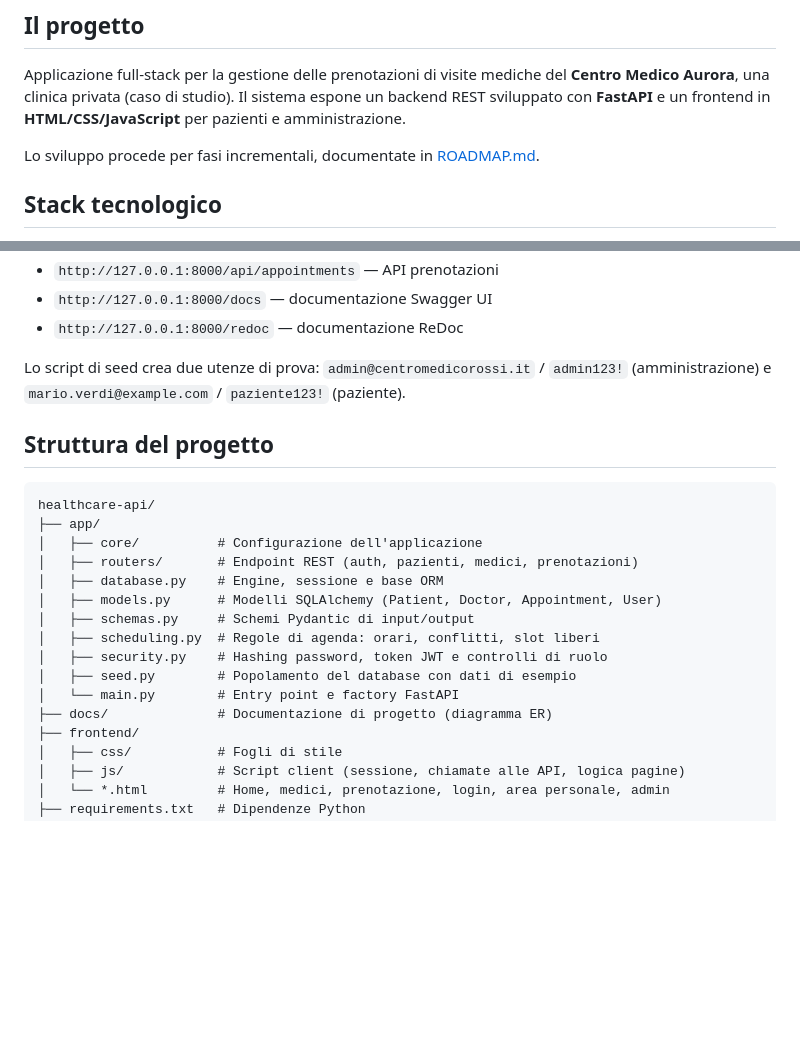
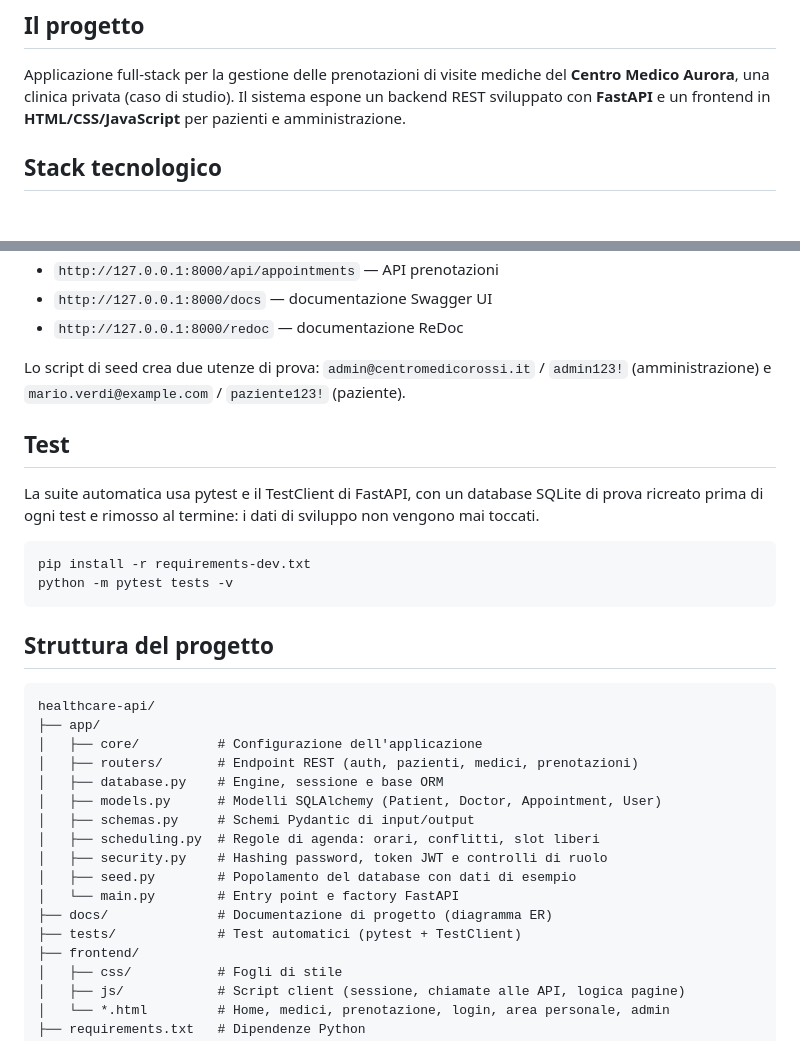
Before and after one commit to MRed91/healthcare-rossi, a Markdown page: README.md, 2 parts joined by grey strips. GitHub-like rendering; blank space fills up the shorter version.

Commit message:
tolto riferimento alla roadmap in quanto mai seguita

````diff
--- a/README.md
+++ b/README.md
@@ -7,8 +7,6 @@ Project Work per il CdS *Informatica per le Aziende Digitali* (L-31), Universit
 ## Il progetto
 
 Applicazione full-stack per la gestione delle prenotazioni di visite mediche del **Centro Medico Aurora**, una clinica privata (caso di studio). Il sistema espone un backend REST sviluppato con **FastAPI** e un frontend in **HTML/CSS/JavaScript** per pazienti e amministrazione.
-
-Lo sviluppo procede per fasi incrementali, documentate in [ROADMAP.md](ROADMAP.md).
 
 ## Stack tecnologico
 
@@ -47,6 +45,16 @@ L'applicazione è raggiungibile su `http://127.0.0.1:8000`:
 
 Lo script di seed crea due utenze di prova: `admin@centromedicorossi.it` / `admin123!` (amministrazione) e `mario.verdi@example.com` / `paziente123!` (paziente).
 
+## Test
+
+La suite automatica usa pytest e il TestClient di FastAPI, con un database SQLite di prova
+ricreato prima di ogni test e rimosso al termine: i dati di sviluppo non vengono mai toccati.
+
+```bash
+pip install -r requirements-dev.txt
+python -m pytest tests -v
+```
+
 ## Struttura del progetto
 
 ```
@@ -62,6 +70,7 @@ healthcare-api/
 │   ├── seed.py        # Popolamento del database con dati di esempio
 │   └── main.py        # Entry point e factory FastAPI
 ├── docs/              # Documentazione di progetto (diagramma ER)
+├── tests/             # Test automatici (pytest + TestClient)
 ├── frontend/
 │   ├── css/           # Fogli di stile
 │   ├── js/            # Script client (sessione, chiamate alle API, logica pagine)
````
